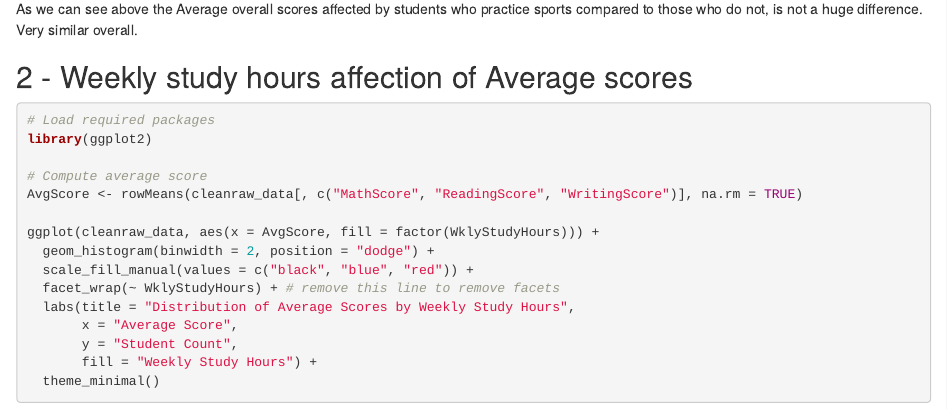
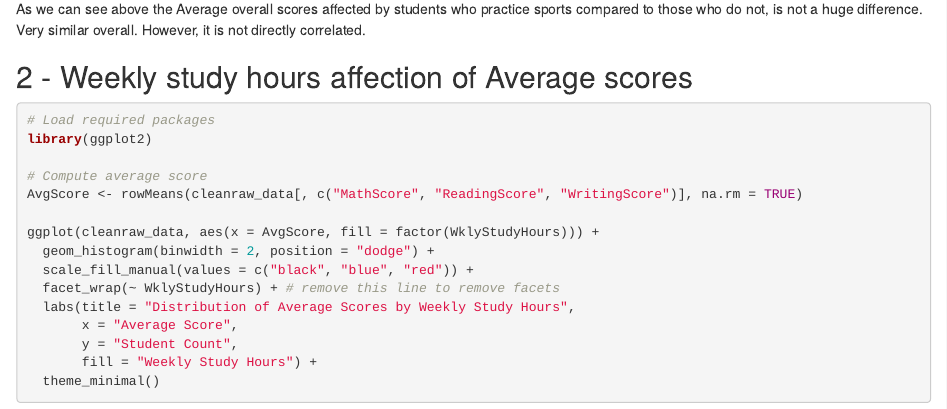
Before and after one commit to dsdole/DS202Final, an R Markdown document (DD_AG_FINAL.rmd): the page in a window 1100 px wide, from 3180 px down. Rendered offline with R 4.5, knitr and Pandoc, with nearby package versions; some code elsewhere in the file could not run offline.

Commit message:
Update DD_AG_FINAL.rmd

````diff
--- a/DD_AG_FINAL.rmd
+++ b/DD_AG_FINAL.rmd
@@ -64,7 +64,7 @@ ggplot(cleanraw_data, aes(x = PracticeSport, y = AvgScore, fill = Gender)) +
 ```
 
 
-As we can see above the Average overall scores affected by students who practice sports compared to those who do not, is not a huge difference. Very similar overall.
+As we can see above the Average overall scores affected by students who practice sports compared to those who do not, is not a huge difference. Very similar overall. However, it is not directly correlated.
 
 ## 2 - Weekly study hours affection of Average scores
 
````
